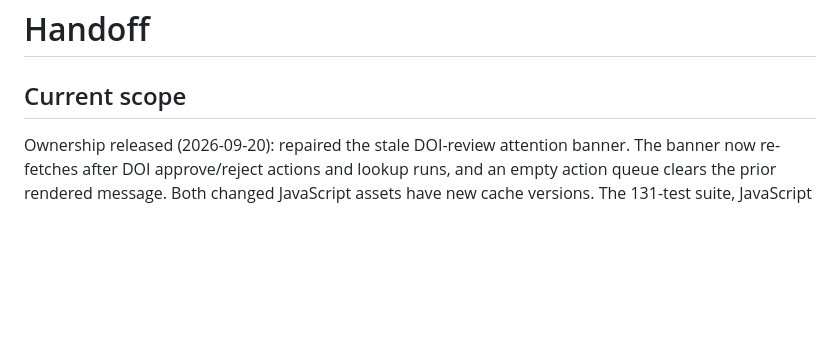
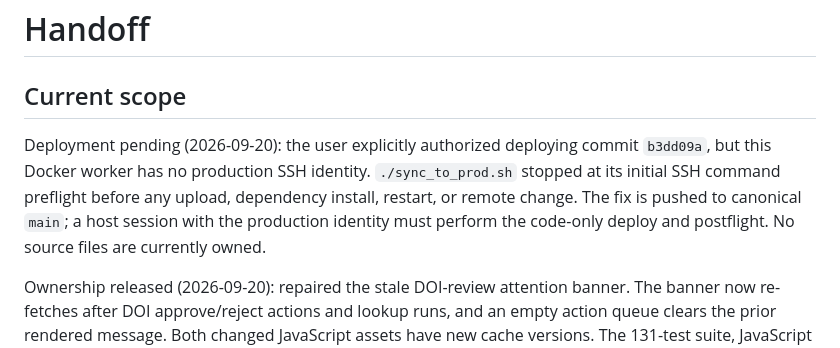
Before and after one commit to PerAlexandersson/arxiv.symmetricfunctions.com, a Markdown page: HANDOFF.md, the part around the change. Drawn GitHub-style; blank space fills up the shorter version.

Commit message:
Record blocked arXiv deployment

```diff
--- a/HANDOFF.md
+++ b/HANDOFF.md
@@ -1,6 +1,13 @@
 # Handoff
 
 ## Current scope
+
+Deployment pending (2026-09-20): the user explicitly authorized deploying
+commit `b3dd09a`, but this Docker worker has no production SSH identity.
+`./sync_to_prod.sh` stopped at its initial SSH command preflight before any
+upload, dependency install, restart, or remote change. The fix is pushed to
+canonical `main`; a host session with the production identity must perform the
+code-only deploy and postflight. No source files are currently owned.
 
 Ownership released (2026-09-20): repaired the stale DOI-review attention
 banner. The banner now re-fetches after DOI approve/reject actions and lookup
```
